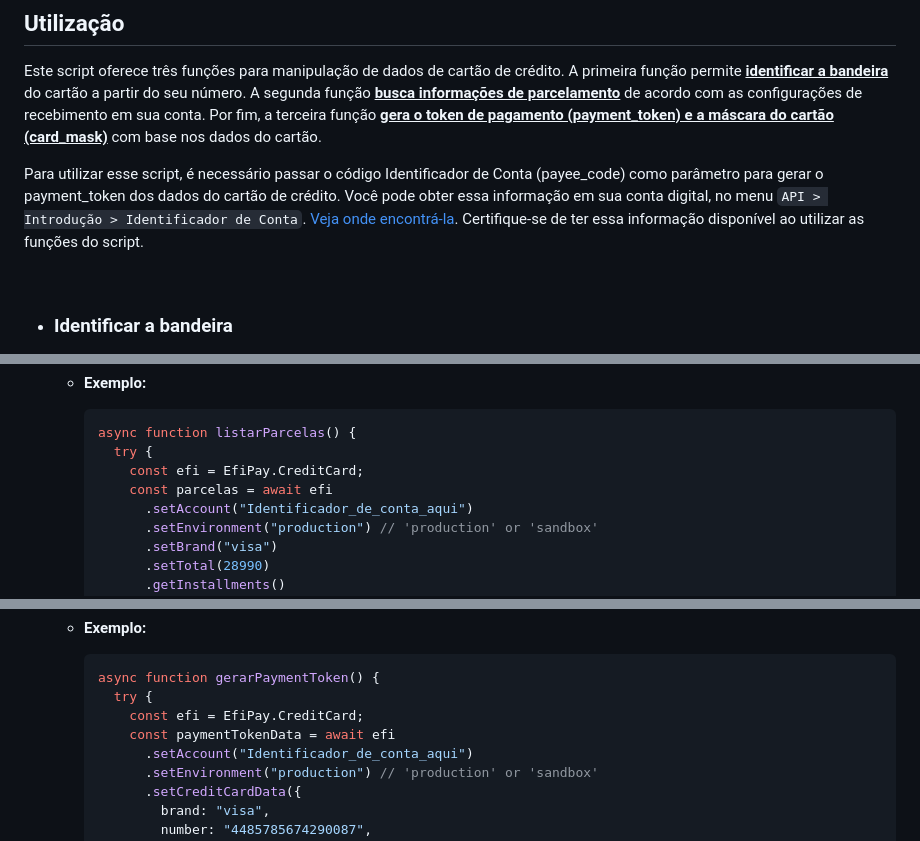
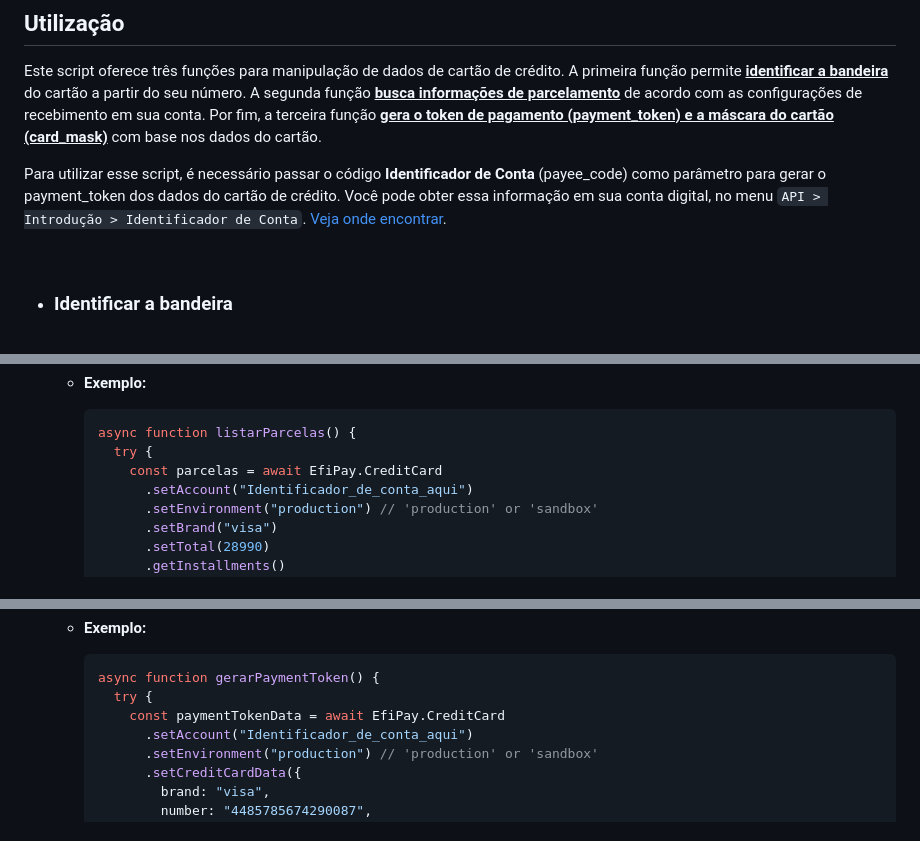
Before and after one commit to efipay/js-payment-token-efi, a Markdown page: README.md, 3 parts joined by grey strips. Rendered like a GitHub page.

````diff
--- a/README.md
+++ b/README.md
@@ -98,7 +99,7 @@ yarn add @types/payment-token-efi
 
 Este script oferece três funções para manipulação de dados de cartão de crédito. A primeira função permite <ins>**identificar a bandeira**</ins> do cartão a partir do seu número. A segunda função <ins>**busca informações de parcelamento**</ins> de acordo com as configurações de recebimento em sua conta. Por fim, a terceira função <ins>**gera o token de pagamento (payment_token) e a máscara do cartão (card_mask)**</ins> com base nos dados do cartão.
 
-Para utilizar esse script, é necessário passar o código Identificador de Conta (payee_code) como parâmetro para gerar o payment_token dos dados do cartão de crédito. Você pode obter essa informação em sua conta digital, no menu `API > Introdução > Identificador de Conta`. <a href='https://s3.amazonaws.com/gerencianet-pub-prod-1/printscreen/2023/03/08/matheus.rodrigues/24fa15-dda30019-a643-409e-8813-c7cc68adcc40.png' target='_blank'>Veja onde encontrá-la</a>. Certifique-se de ter essa informação disponível ao utilizar as funções do script.
+Para utilizar esse script, é necessário passar o código **Identificador de Conta** (payee_code) como parâmetro para gerar o payment_token dos dados do cartão de crédito. Você pode obter essa informação em sua conta digital, no menu `API > Introdução > Identificador de Conta`. <a href='https://s3.amazonaws.com/gerencianet-pub-prod-1/printscreen/2023/03/08/matheus.rodrigues/24fa15-dda30019-a643-409e-8813-c7cc68adcc40.png' target='_blank'>Veja onde encontrar</a>.
 
 <br>
 
@@ -155,8 +155,7 @@ Para utilizar esse script, é necessário passar o código Identificador de Cont
     ```js
     async function listarParcelas() {
       try {
-        const efi = EfiPay.CreditCard;
-        const parcelas = await efi
+        const parcelas = await EfiPay.CreditCard
           .setAccount("Identificador_de_conta_aqui")
           .setEnvironment("production") // 'production' or 'sandbox'
           .setBrand("visa")
@@ -201,8 +200,7 @@ Para utilizar esse script, é necessário passar o código Identificador de Cont
     ```js
     async function gerarPaymentToken() {
       try {
-        const efi = EfiPay.CreditCard;
-        const paymentTokenData = await efi
+        const paymentTokenData = await EfiPay.CreditCard
           .setAccount("Identificador_de_conta_aqui")
           .setEnvironment("production") // 'production' or 'sandbox'
           .setCreditCardData({
````
Also changed, not shown: other parts of README.md (+14 -12 lines).
